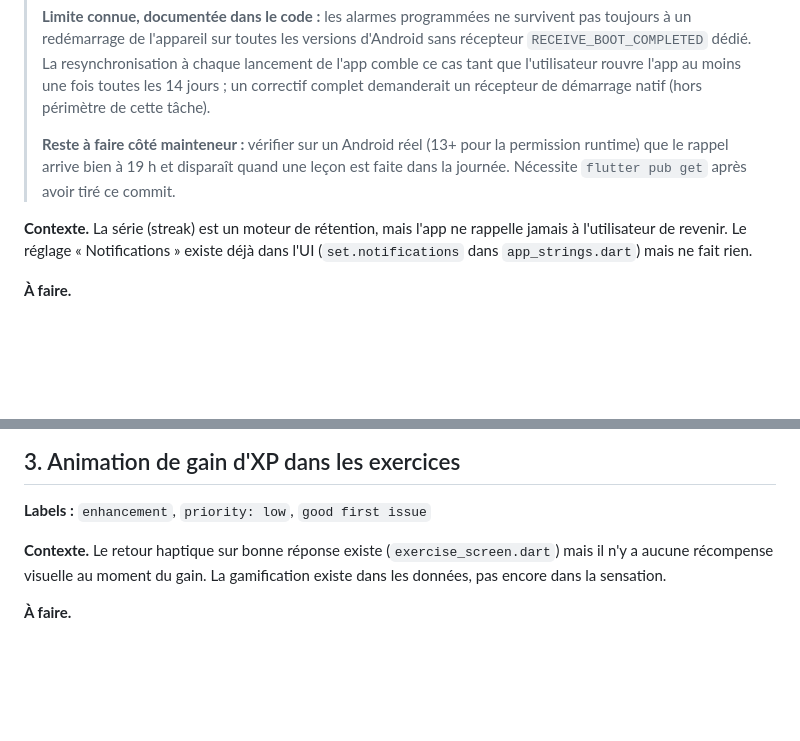
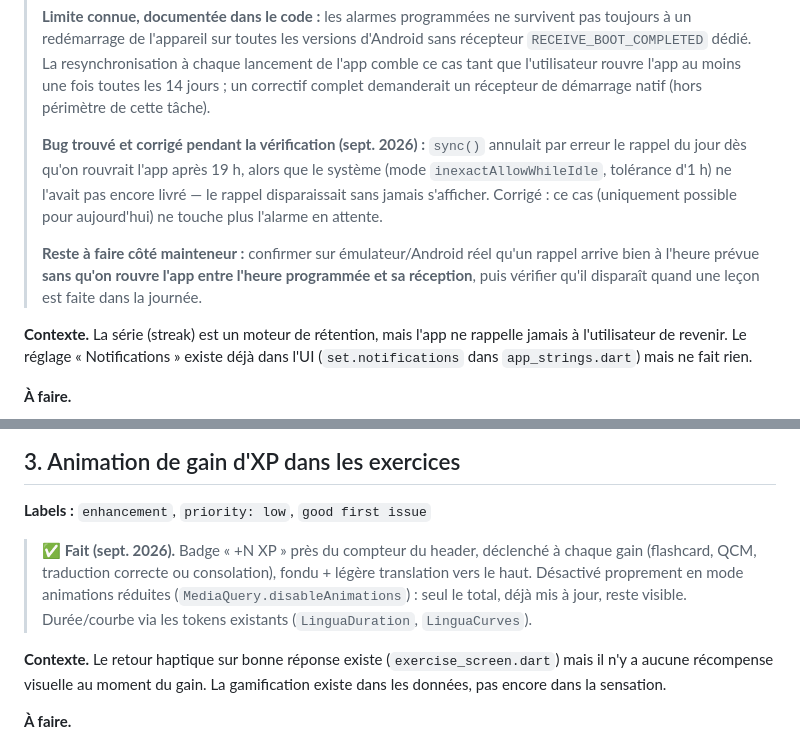
Before and after one commit to DorianMuzi/LinguaCE, a Markdown page: docs/tasks-backlog.md, 2 parts joined by grey strips. Drawn GitHub-style; blank space fills up the shorter version.

Commit message:
docs(backlog): tache #3 faite ; note sur le bug d'annulation trouve pour la #1
Co-Authored-By: Claude Sonnet 5 <noreply@anthropic.com>

```diff
--- a/docs/tasks-backlog.md
+++ b/docs/tasks-backlog.md
@@ -35,10 +35,17 @@
 > correctif complet demanderait un récepteur de démarrage natif (hors
 > périmètre de cette tâche).
 >
-> **Reste à faire côté mainteneur :** vérifier sur un Android réel (13+ pour
-> la permission runtime) que le rappel arrive bien à 19 h et disparaît quand
-> une leçon est faite dans la journée. Nécessite `flutter pub get` après
-> avoir tiré ce commit.
+> **Bug trouvé et corrigé pendant la vérification (sept. 2026) :** `sync()`
+> annulait par erreur le rappel du jour dès qu'on rouvrait l'app après 19 h,
+> alors que le système (mode `inexactAllowWhileIdle`, tolérance d'1 h) ne
+> l'avait pas encore livré — le rappel disparaissait sans jamais s'afficher.
+> Corrigé : ce cas (uniquement possible pour aujourd'hui) ne touche plus
+> l'alarme en attente.
+>
+> **Reste à faire côté mainteneur :** confirmer sur émulateur/Android réel
+> qu'un rappel arrive bien à l'heure prévue **sans qu'on rouvre l'app entre
+> l'heure programmée et sa réception**, puis vérifier qu'il disparaît quand
+> une leçon est faite dans la journée.
 
 **Contexte.** La série (streak) est un moteur de rétention, mais l'app ne
 rappelle jamais à l'utilisateur de revenir. Le réglage « Notifications » existe
@@ -94,6 +101,13 @@ par les lecteurs d'écran.
 
 ## 3. Animation de gain d'XP dans les exercices
 **Labels :** `enhancement`, `priority: low`, `good first issue`
+
+> ✅ **Fait (sept. 2026).** Badge « +N XP » près du compteur du header,
+> déclenché à chaque gain (flashcard, QCM, traduction correcte ou
+> consolation), fondu + légère translation vers le haut. Désactivé proprement
+> en mode animations réduites (`MediaQuery.disableAnimations`) : seul le
+> total, déjà mis à jour, reste visible. Durée/courbe via les tokens
+> existants (`LinguaDuration`, `LinguaCurves`).
 
 **Contexte.** Le retour haptique sur bonne réponse existe (`exercise_screen.dart`)
 mais il n'y a aucune récompense visuelle au moment du gain. La gamification
```
